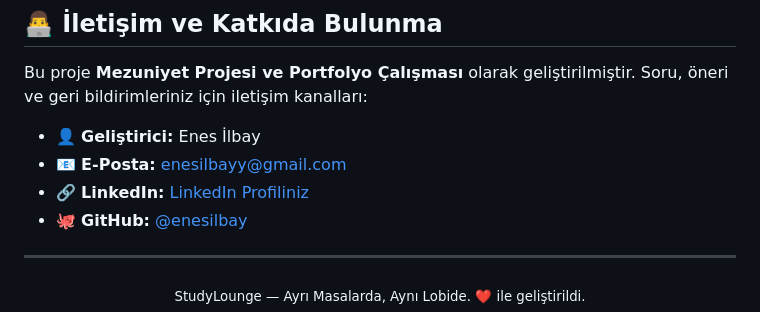
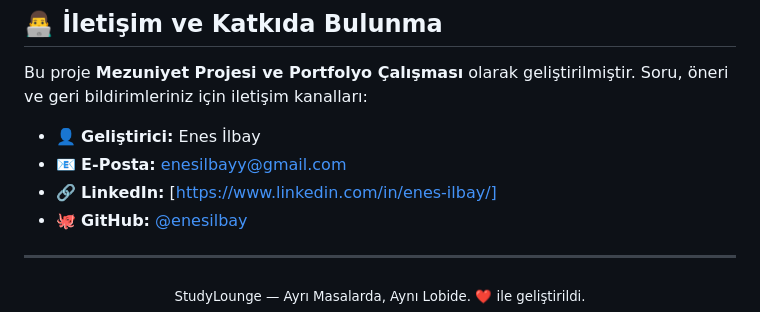
Before and after one commit to enesilbay/StudyLounge, a Markdown page: README.md, the part around the change. Rendered like a GitHub page.

Commit message:
Update LinkedIn profile link in README

```diff
--- a/README.md
+++ b/README.md
@@ -297,7 +297,7 @@ Bu proje **Mezuniyet Projesi ve Portfolyo Çalışması** olarak geliştirilmiş
 
 - 👤 **Geliştirici:** Enes İlbay
 - 📧 **E-Posta:** enesilbayy@gmail.com
-- 🔗 **LinkedIn:** [LinkedIn Profiliniz](https://linkedin.com)
+- 🔗 **LinkedIn:** [https://www.linkedin.com/in/enes-ilbay/]
 - 🐙 **GitHub:** [@enesilbay](https://github.com)
 
 ---
```
